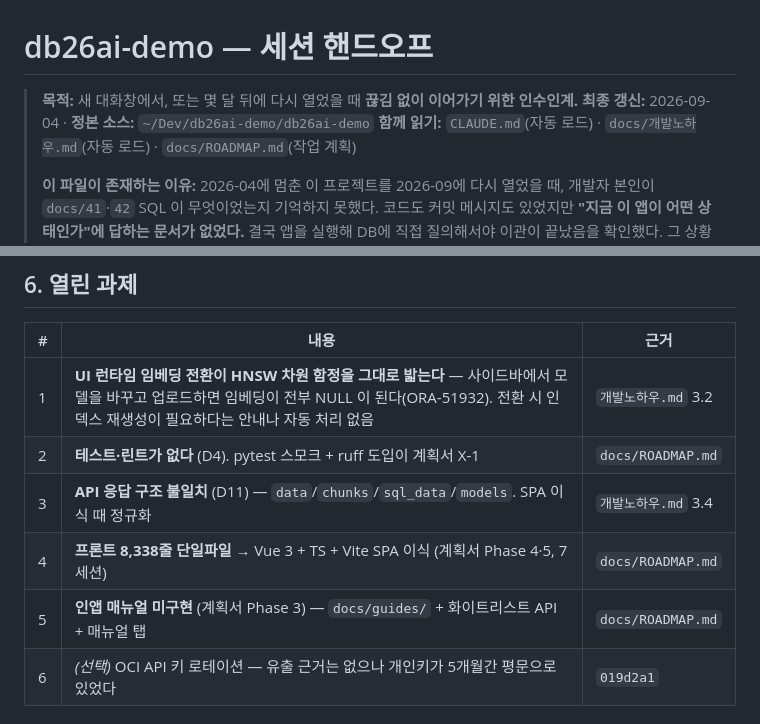
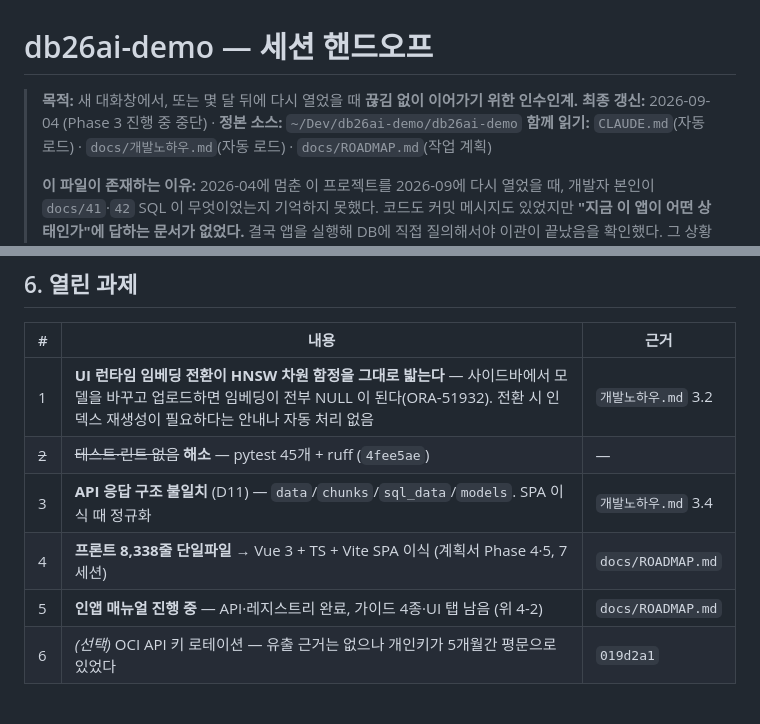
Before and after one commit to elegant-kim/db26ai-demo, a Markdown page: docs/SESSION_HANDOFF.md, 2 parts joined by grey strips. Rendered like a GitHub page.

```diff
--- a/docs/SESSION_HANDOFF.md
+++ b/docs/SESSION_HANDOFF.md
@@ -1,7 +1,7 @@
 # db26ai-demo — 세션 핸드오프
 
 > **목적:** 새 대화창에서, 또는 몇 달 뒤에 다시 열었을 때 **끊김 없이 이어가기 위한 인수인계.**
-> **최종 갱신:** 2026-09-04 · **정본 소스:** `~/Dev/db26ai-demo/db26ai-demo`
+> **최종 갱신:** 2026-09-04 (Phase 3 진행 중 중단) · **정본 소스:** `~/Dev/db26ai-demo/db26ai-demo`
 > **함께 읽기:** `CLAUDE.md`(자동 로드) · `docs/개발노하우.md`(자동 로드) · `docs/ROADMAP.md`(작업 계획)
 >
 > **이 파일이 존재하는 이유:** 2026-04에 멈춘 이 프로젝트를 2026-09에 다시 열었을 때,
@@ -96,10 +137,10 @@ vector 95ms · keyword 49ms · hybrid 0.1초대 · compare 39~69ms.
 | # | 내용 | 근거 |
 |---|---|---|
 | 1 | **UI 런타임 임베딩 전환이 HNSW 차원 함정을 그대로 밟는다** — 사이드바에서 모델을 바꾸고 업로드하면 임베딩이 전부 NULL 이 된다(ORA-51932). 전환 시 인덱스 재생성이 필요하다는 안내나 자동 처리 없음 | `개발노하우.md` 3.2 |
-| 2 | **테스트·린트가 없다** (D4). pytest 스모크 + ruff 도입이 계획서 X-1 | `docs/ROADMAP.md` |
+| ~~2~~ | ~~테스트·린트 없음~~ **해소** — pytest 45개 + ruff (`4fee5ae`) | — |
 | 3 | **API 응답 구조 불일치** (D11) — `data`/`chunks`/`sql_data`/`models`. SPA 이식 때 정규화 | `개발노하우.md` 3.4 |
 | 4 | **프론트 8,338줄 단일파일** → Vue 3 + TS + Vite SPA 이식 (계획서 Phase 4·5, 7세션) | `docs/ROADMAP.md` |
-| 5 | **인앱 매뉴얼 미구현** (계획서 Phase 3) — `docs/guides/` + 화이트리스트 API + 매뉴얼 탭 | `docs/ROADMAP.md` |
+| 5 | **인앱 매뉴얼 진행 중** — API·레지스트리 완료, 가이드 4종·UI 탭 남음 (위 4-2) | `docs/ROADMAP.md` |
 | 6 | *(선택)* OCI API 키 로테이션 — 유출 근거는 없으나 개인키가 5개월간 평문으로 있었다 | `019d2a1` |
 
 ## 7. 새 세션 첫 단계 권장
```
Also changed, not shown: other parts of docs/SESSION_HANDOFF.md (+41 -0 lines).
